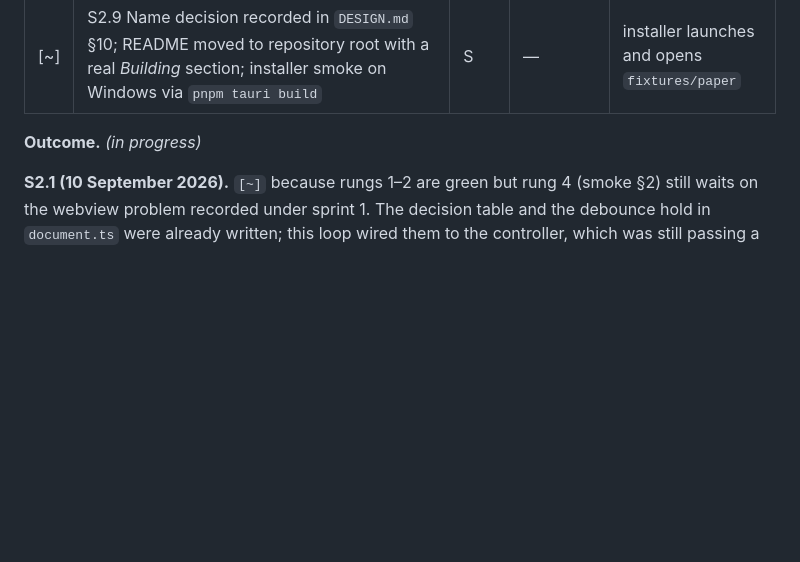
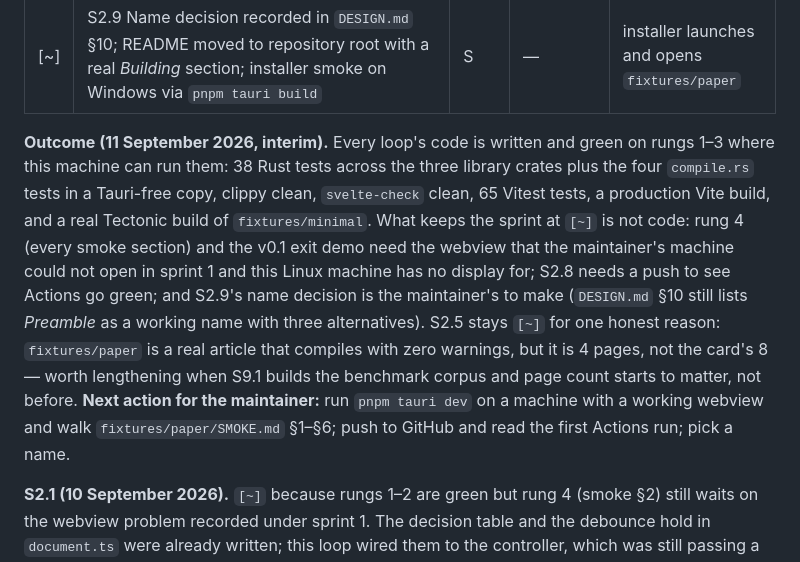
Before and after one commit to verocai-vrc/Abstract-Tex, a Markdown page: 0.1/SPRINTS.md, the part around the change. GitHub-like rendering; blank space fills up the shorter version.

Commit message:
S2: interim sprint outcome — what is green, what waits on a webview, a push, and a name

```diff
--- a/0.1/SPRINTS.md
+++ b/0.1/SPRINTS.md
@@ -149,7 +149,19 @@ and the first five error rules exist so the demo never shows a raw log.
 | [~] | S2.8 CI: 3-OS matrix runs `pnpm verify`; Linux installs WebKitGTK deps; engine fetched in CI; `cargo build` of the Tauri app on all three | M | S1.1 | green Actions run |
 | [~] | S2.9 Name decision recorded in `DESIGN.md` §10; README moved to repository root with a real *Building* section; installer smoke on Windows via `pnpm tauri build` | S | — | installer launches and opens `fixtures/paper` |
 
-**Outcome.** *(in progress)*
+**Outcome (11 September 2026, interim).** Every loop's code is written and green on rungs 1–3
+where this machine can run them: 38 Rust tests across the three library crates plus the four
+`compile.rs` tests in a Tauri-free copy, clippy clean, `svelte-check` clean, 65 Vitest tests, a
+production Vite build, and a real Tectonic build of `fixtures/minimal`. What keeps the sprint at
+`[~]` is not code: rung 4 (every smoke section) and the v0.1 exit demo need the webview that
+the maintainer's machine could not open in sprint 1 and this Linux machine has no display for;
+S2.8 needs a push to see Actions go green; and S2.9's name decision is the maintainer's to make
+(`DESIGN.md` §10 still lists *Preamble* as a working name with three alternatives). S2.5 stays
+`[~]` for one honest reason: `fixtures/paper` is a real article that compiles with zero
+warnings, but it is 4 pages, not the card's 8 — worth lengthening when S9.1 builds the benchmark
+corpus and page count starts to matter, not before. **Next action for the maintainer:** run
+`pnpm tauri dev` on a machine with a working webview and walk `fixtures/paper/SMOKE.md` §1–§6;
+push to GitHub and read the first Actions run; pick a name.
 
 **S2.1 (10 September 2026).** `[~]` because rungs 1–2 are green but rung 4 (smoke §2) still
 waits on the webview problem recorded under sprint 1. The decision table and the debounce hold
```
